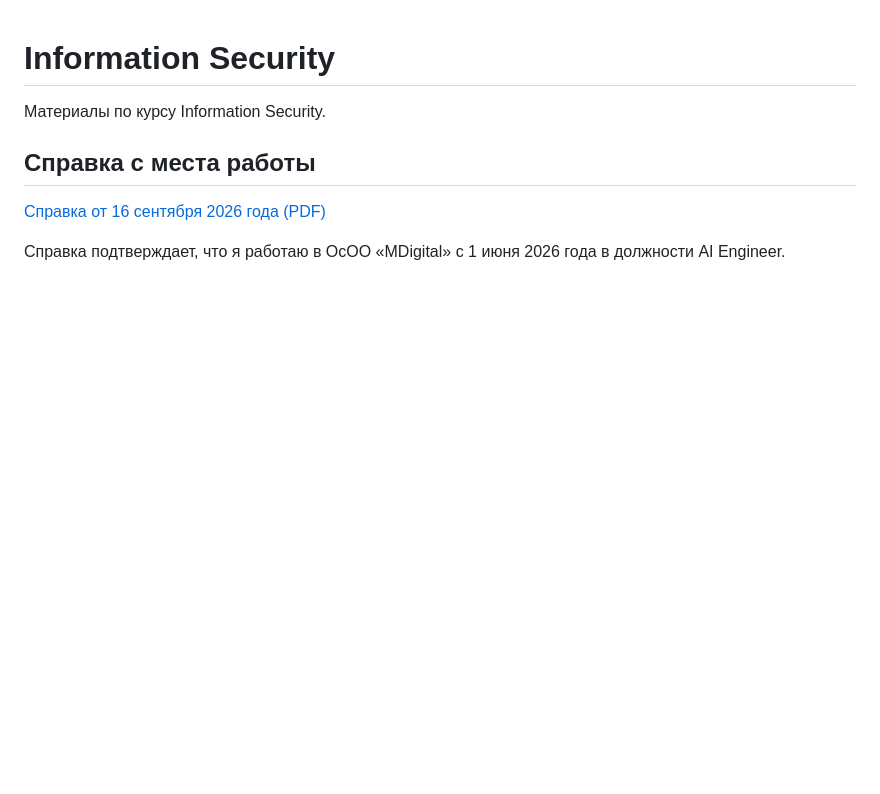
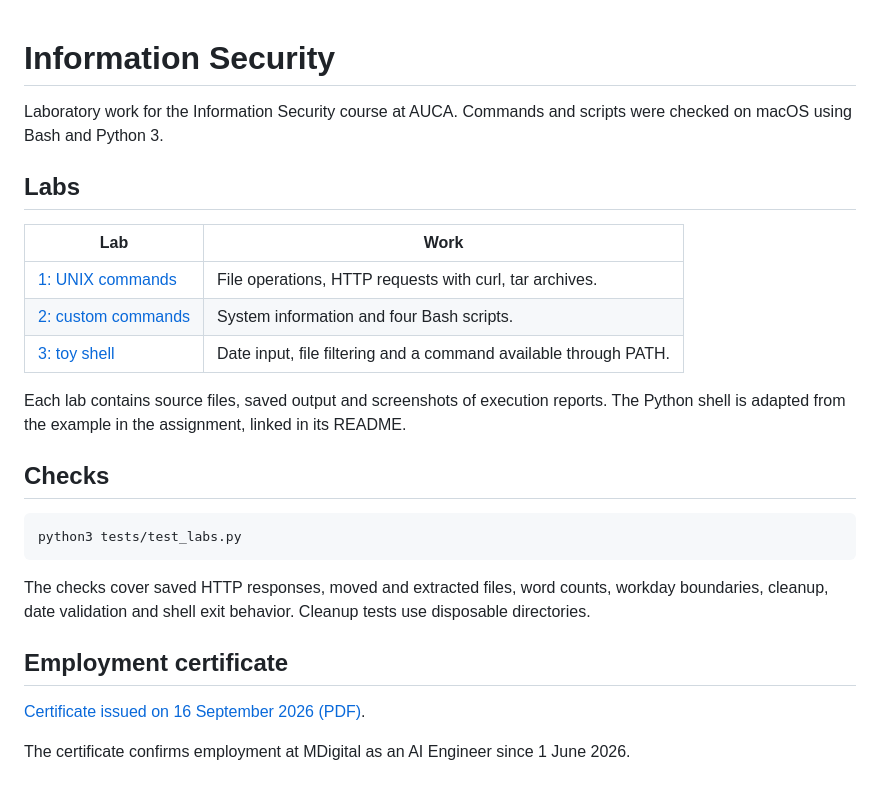
Before and after one commit to aidin1324/info-sec, a Markdown page: README.md, the part around the change. GitHub-like rendering; blank space fills up the shorter version.

````diff
--- a/README.md
+++ b/README.md
@@ -1,9 +1,27 @@
 # Information Security
 
-Материалы по курсу Information Security.
+Laboratory work for the Information Security course at AUCA. Commands and scripts were checked on macOS using Bash and Python 3.
 
-## Справка с места работы
+## Labs
 
-[Справка от 16 сентября 2026 года (PDF)](docs/employment-certificate.pdf)
+| Lab | Work |
+|---|---|
+| [1: UNIX commands](lab-01/README.md) | File operations, HTTP requests with curl, tar archives. |
+| [2: custom commands](lab-02/README.md) | System information and four Bash scripts. |
+| [3: toy shell](lab-03/README.md) | Date input, file filtering and a command available through PATH. |
 
-Справка подтверждает, что я работаю в ОсОО «MDigital» с 1 июня 2026 года в должности AI Engineer.
+Each lab contains source files, saved output and screenshots of execution reports. The Python shell is adapted from the example in the assignment, linked in its README.
+
+## Checks
+
+```bash
+python3 tests/test_labs.py
+```
+
+The checks cover saved HTTP responses, moved and extracted files, word counts, workday boundaries, cleanup, date validation and shell exit behavior. Cleanup tests use disposable directories.
+
+## Employment certificate
+
+[Certificate issued on 16 September 2026 (PDF)](docs/employment-certificate.pdf).
+
+The certificate confirms employment at MDigital as an AI Engineer since 1 June 2026.
````
Also changed, not shown: lab-03/README.md (added, +48 -0 lines), lab-03/screenshots/path.png (added), lab-03/screenshots/session.png (added), 4 other files.
